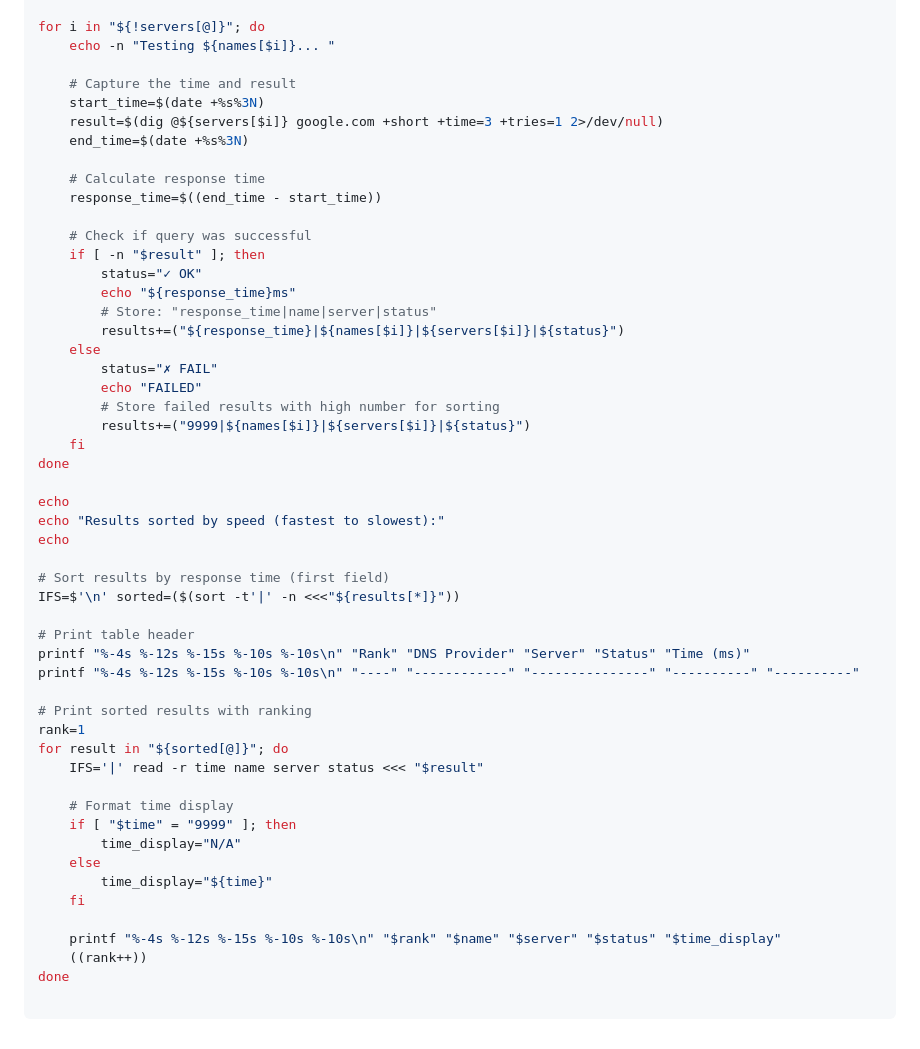
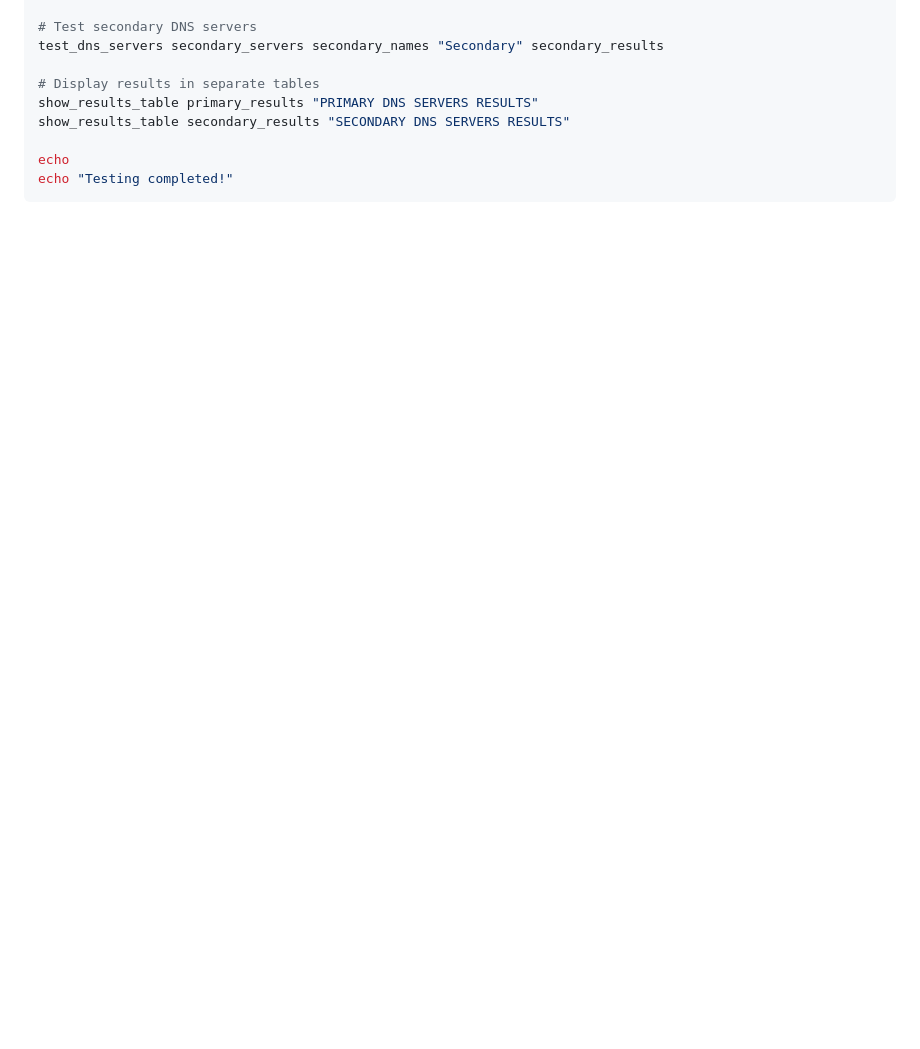
Before and after one commit to 2u841r/dns-compare, a Markdown page: README.md, the part around the change printed below. Drawn GitHub-style; blank space fills up the shorter version.

````diff
--- a/README.md
+++ b/README.md
@@ -215,54 +289,11 @@ echo
 
-for i in "${!servers[@]}"; do
-    echo -n "Testing ${names[$i]}... "
+# Test secondary DNS servers
+test_dns_servers secondary_servers secondary_names "Secondary" secondary_results
 
-    # Capture the time and result
-    start_time=$(date +%s%3N)
-    result=$(dig @${servers[$i]} google.com +short +time=3 +tries=1 2>/dev/null)
-    end_time=$(date +%s%3N)
-
-    # Calculate response time
-    response_time=$((end_time - start_time))
-
-    # Check if query was successful
-    if [ -n "$result" ]; then
-        status="✓ OK"
-        echo "${response_time}ms"
-        # Store: "response_time|name|server|status"
-        results+=("${response_time}|${names[$i]}|${servers[$i]}|${status}")
-    else
-        status="✗ FAIL"
-        echo "FAILED"
-        # Store failed results with high number for sorting
-        results+=("9999|${names[$i]}|${servers[$i]}|${status}")
-    fi
-done
+# Display results in separate tables
+show_results_table primary_results "PRIMARY DNS SERVERS RESULTS"
+show_results_table secondary_results "SECONDARY DNS SERVERS RESULTS"
 
 echo
-echo "Results sorted by speed (fastest to slowest):"
-echo
-
-# Sort results by response time (first field)
-IFS=$'\n' sorted=($(sort -t'|' -n <<<"${results[*]}"))
-
-# Print table header
-printf "%-4s %-12s %-15s %-10s %-10s\n" "Rank" "DNS Provider" "Server" "Status" "Time (ms)"
-printf "%-4s %-12s %-15s %-10s %-10s\n" "----" "------------" "---------------" "----------" "----------"
-
-# Print sorted results with ranking
-rank=1
-for result in "${sorted[@]}"; do
-    IFS='|' read -r time name server status <<< "$result"
-
-    # Format time display
-    if [ "$time" = "9999" ]; then
-        time_display="N/A"
-    else
-        time_display="${time}"
-    fi
-
-    printf "%-4s %-12s %-15s %-10s %-10s\n" "$rank" "$name" "$server" "$status" "$time_display"
-    ((rank++))
-done
-
+echo "Testing completed!"
 ```
````
Also changed, not shown: other parts of README.md (+79 -5 lines).
